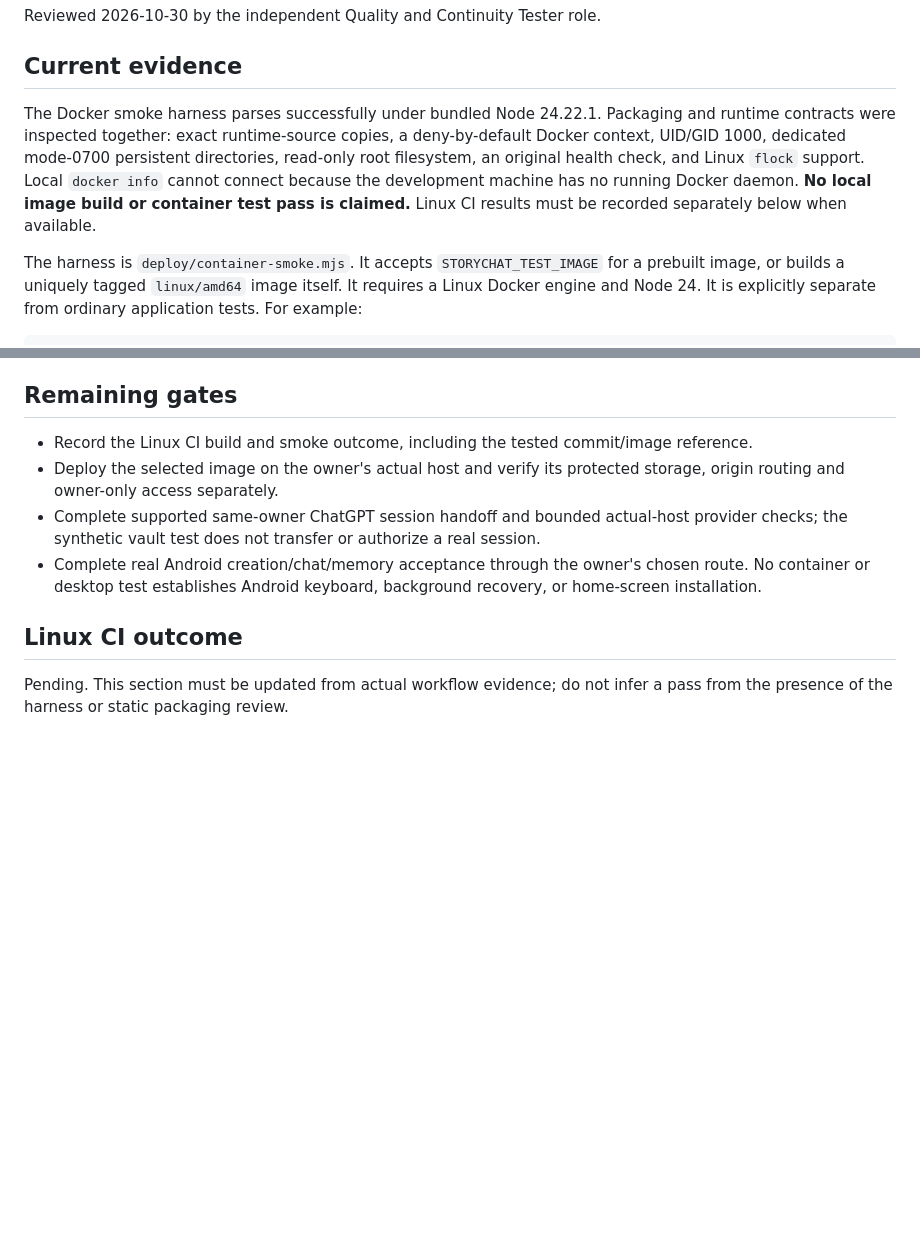
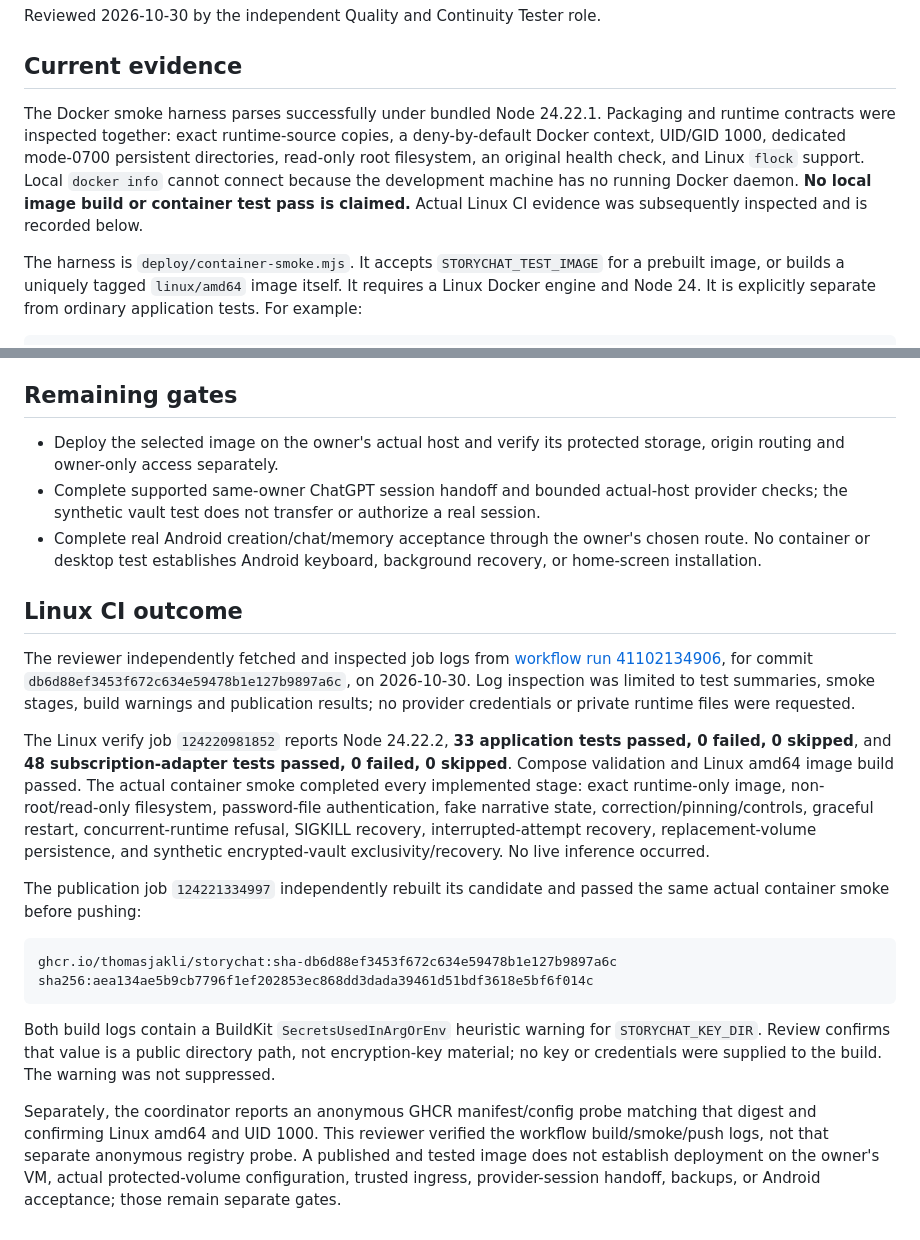
Before and after one commit to thomasjakli/storychat, a Markdown page: docs/deployment-verification.md, 2 parts joined by grey strips. Rendered like a GitHub page; blank space fills up the shorter version.

Commit message:
Record Linux container verification and published image digest

````diff
--- a/docs/deployment-verification.md
+++ b/docs/deployment-verification.md
@@ -4,7 +4,7 @@ Reviewed 2026-10-30 by the independent Quality and Continuity Tester role.
 
 ## Current evidence
 
-The Docker smoke harness parses successfully under bundled Node 24.22.1. Packaging and runtime contracts were inspected together: exact runtime-source copies, a deny-by-default Docker context, UID/GID 1000, dedicated mode-0700 persistent directories, read-only root filesystem, an original health check, and Linux `flock` support. Local `docker info` cannot connect because the development machine has no running Docker daemon. **No local image build or container test pass is claimed.** Linux CI results must be recorded separately below when available.
+The Docker smoke harness parses successfully under bundled Node 24.22.1. Packaging and runtime contracts were inspected together: exact runtime-source copies, a deny-by-default Docker context, UID/GID 1000, dedicated mode-0700 persistent directories, read-only root filesystem, an original health check, and Linux `flock` support. Local `docker info` cannot connect because the development machine has no running Docker daemon. **No local image build or container test pass is claimed.** Actual Linux CI evidence was subsequently inspected and is recorded below.
 
 The harness is `deploy/container-smoke.mjs`. It accepts `STORYCHAT_TEST_IMAGE` for a prebuilt image, or builds a uniquely tagged `linux/amd64` image itself. It requires a Linux Docker engine and Node 24. It is explicitly separate from ordinary application tests. For example:
 
@@ -45,11 +45,23 @@ The workflow was reviewed for publication boundaries: verification uses read-onl
 
 ## Remaining gates
 
-- Record the Linux CI build and smoke outcome, including the tested commit/image reference.
 - Deploy the selected image on the owner's actual host and verify its protected storage, origin routing and owner-only access separately.
 - Complete supported same-owner ChatGPT session handoff and bounded actual-host provider checks; the synthetic vault test does not transfer or authorize a real session.
 - Complete real Android creation/chat/memory acceptance through the owner's chosen route. No container or desktop test establishes Android keyboard, background recovery, or home-screen installation.
 
 ## Linux CI outcome
 
-Pending. This section must be updated from actual workflow evidence; do not infer a pass from the presence of the harness or static packaging review.
+The reviewer independently fetched and inspected job logs from [workflow run 41102134906](https://github.com/thomasjakli/storychat/actions/runs/41102134906), for commit `db6d88ef3453f672c634e59478b1e127b9897a6c`, on 2026-10-30. Log inspection was limited to test summaries, smoke stages, build warnings and publication results; no provider credentials or private runtime files were requested.
+
+The Linux verify job `124220981852` reports Node 24.22.2, **33 application tests passed, 0 failed, 0 skipped**, and **48 subscription-adapter tests passed, 0 failed, 0 skipped**. Compose validation and Linux amd64 image build passed. The actual container smoke completed every implemented stage: exact runtime-only image, non-root/read-only filesystem, password-file authentication, fake narrative state, correction/pinning/controls, graceful restart, concurrent-runtime refusal, SIGKILL recovery, interrupted-attempt recovery, replacement-volume persistence, and synthetic encrypted-vault exclusivity/recovery. No live inference occurred.
+
+The publication job `124221334997` independently rebuilt its candidate and passed the same actual container smoke before pushing:
+
+```text
+ghcr.io/thomasjakli/storychat:sha-db6d88ef3453f672c634e59478b1e127b9897a6c
+sha256:aea134ae5b9cb7796f1ef202853ec868dd3dada39461d51bdf3618e5bf6f014c
+```
+
+Both build logs contain a BuildKit `SecretsUsedInArgOrEnv` heuristic warning for `STORYCHAT_KEY_DIR`. Review confirms that value is a public directory path, not encryption-key material; no key or credentials were supplied to the build. The warning was not suppressed.
+
+Separately, the coordinator reports an anonymous GHCR manifest/config probe matching that digest and confirming Linux amd64 and UID 1000. This reviewer verified the workflow build/smoke/push logs, not that separate anonymous registry probe. A published and tested image does not establish deployment on the owner's VM, actual protected-volume configuration, trusted ingress, provider-session handoff, backups, or Android acceptance; those remain separate gates.
````
Also changed, not shown: docs/running.md (+10 -1 lines), project.md (+2 -1 lines).
